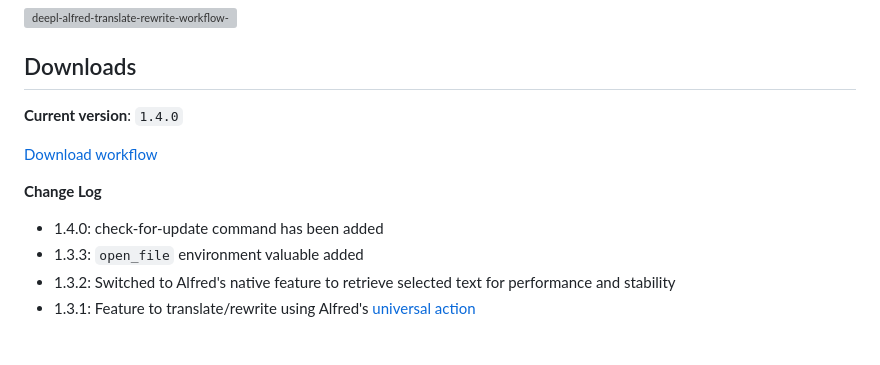
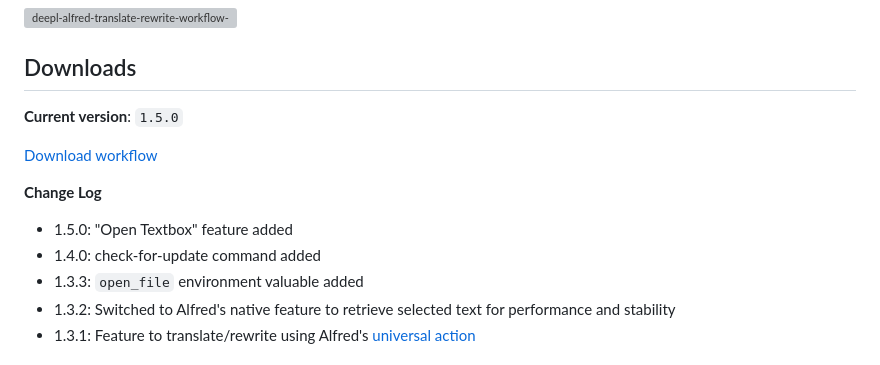
Before and after one commit to yohasebe/deepl-alfred-translate-rewrite-workflow, a Markdown page: README.md, the part around the change. Drawn GitHub-style; grey boxes are pictures that could not be loaded.

Commit message:
Open Textbox feature added

```diff
--- a/README.md
+++ b/README.md
@@ -8,13 +8,14 @@ This is an [Alfred workflow](https://www.alfredapp.com/workflows/) to help you t
 
 ## Downloads
 
-**Current version**: `1.4.0`
+**Current version**: `1.5.0`
 
 [Download workflow](https://github.com/yohasebe/deepl-alfred-translate-rewrite-workflow/raw/main/deepl-alfred-translate-rewrite.alfredworkflow)
 
 **Change Log**
 
-- 1.4.0: check-for-update command has been added
+- 1.5.0: "Open Textbox" feature added
+- 1.4.0: check-for-update command added
 - 1.3.3: `open_file` environment valuable added
 - 1.3.2: Switched to Alfred's native feature to retrieve selected text for performance and stability
 - 1.3.1: Feature to translate/rewrite using Alfred's [universal action](https://www.alfredapp.com/universal-actions/)
```
Also changed, not shown: docs/icon.png (added), source/icon.png (deleted), 11 other files.
